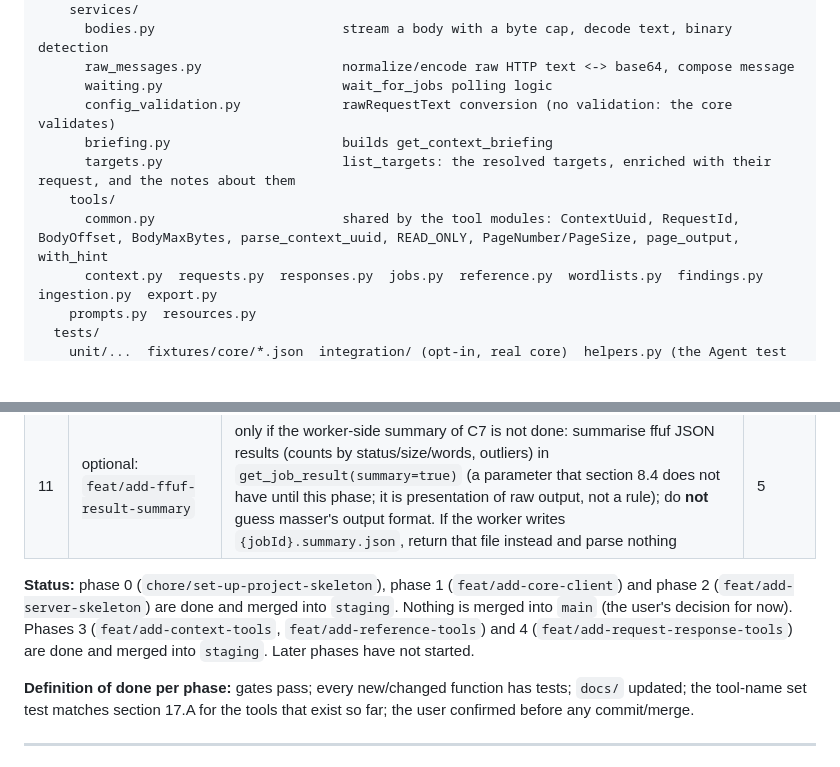
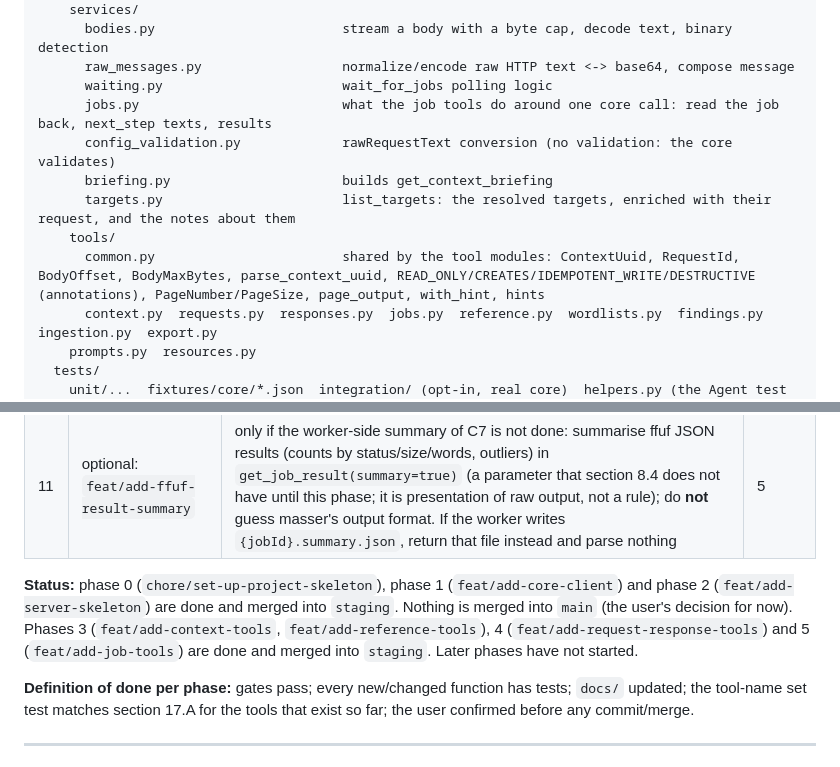
Before and after one commit to anovimous/automata, a Markdown page: mcp/docs/implementation-plan.md, 2 parts joined by grey strips. Rendered like a GitHub page; blank space fills up the shorter version.

Commit message:
docs: record the job tools and the waiting logic in the plan

```diff
--- a/mcp/docs/implementation-plan.md
+++ b/mcp/docs/implementation-plan.md
@@ -125,11 +125,12 @@ automata-mcp/
       bodies.py                        stream a body with a byte cap, decode text, binary detection
       raw_messages.py                  normalize/encode raw HTTP text <-> base64, compose message
       waiting.py                       wait_for_jobs polling logic
+      jobs.py                          what the job tools do around one core call: read the job back, next_step texts, results
       config_validation.py             rawRequestText conversion (no validation: the core validates)
       briefing.py                      builds get_context_briefing
       targets.py                       list_targets: the resolved targets, enriched with their request, and the notes about them
     tools/
-      common.py                        shared by the tool modules: ContextUuid, RequestId, BodyOffset, BodyMaxBytes, parse_context_uuid, READ_ONLY, PageNumber/PageSize, page_output, with_hint
+      common.py                        shared by the tool modules: ContextUuid, RequestId, BodyOffset, BodyMaxBytes, parse_context_uuid, READ_ONLY/CREATES/IDEMPOTENT_WRITE/DESTRUCTIVE (annotations), PageNumber/PageSize, page_output, with_hint, hints
       context.py  requests.py  responses.py  jobs.py  reference.py  wordlists.py  findings.py  ingestion.py  export.py
     prompts.py  resources.py
   tests/
@@ -620,7 +633,7 @@ Every phase = branches from `staging`, tests included, docs (`docs/core-contract
 | 10 | (core repo) `feat/add-mcp-service-to-compose` | add an `automata-mcp` service to the core's `docker-compose.yml` (build `../../../automata-mcp`, env `AUTOMATA_CORE_URL=http://app:8080`, port 8000, `depends_on: app`) | 9 |
 | 11 | optional: `feat/add-ffuf-result-summary` | only if the worker-side summary of C7 is not done: summarise ffuf JSON results (counts by status/size/words, outliers) in `get_job_result(summary=true)` (a parameter that section 8.4 does not have until this phase; it is presentation of raw output, not a rule); do **not** guess masser's output format. If the worker writes `{jobId}.summary.json`, return that file instead and parse nothing | 5 |
 
-**Status:** phase 0 (`chore/set-up-project-skeleton`), phase 1 (`feat/add-core-client`) and phase 2 (`feat/add-server-skeleton`) are done and merged into `staging`. Nothing is merged into `main` (the user's decision for now). Phases 3 (`feat/add-context-tools`, `feat/add-reference-tools`) and 4 (`feat/add-request-response-tools`) are done and merged into `staging`. Later phases have not started.
+**Status:** phase 0 (`chore/set-up-project-skeleton`), phase 1 (`feat/add-core-client`) and phase 2 (`feat/add-server-skeleton`) are done and merged into `staging`. Nothing is merged into `main` (the user's decision for now). Phases 3 (`feat/add-context-tools`, `feat/add-reference-tools`), 4 (`feat/add-request-response-tools`) and 5 (`feat/add-job-tools`) are done and merged into `staging`. Later phases have not started.
 
 **Definition of done per phase:** gates pass; every new/changed function has tests; `docs/` updated; the tool-name set test matches section 17.A for the tools that exist so far; the user confirmed before any commit/merge.
 
```
Also changed, not shown: other parts of mcp/docs/implementation-plan.md (+12 -0 lines).
